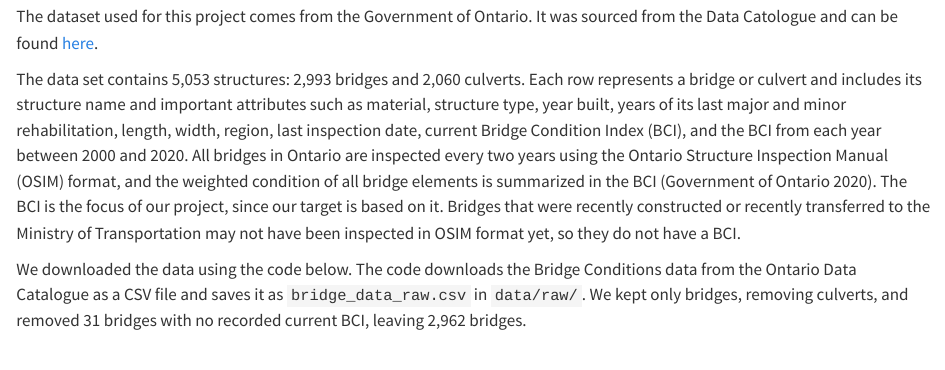
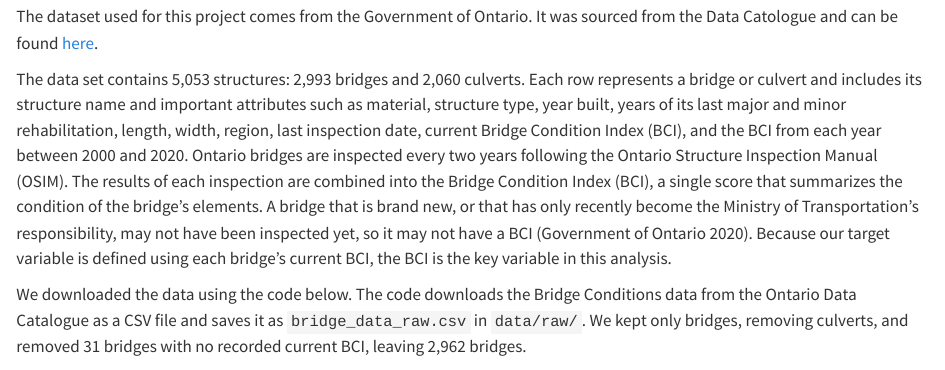
Before and after one commit to UBC-MDS-2026-27/DSCI-522-Group-7, a Quarto document (src/bridge_health_report.qmd): the page in a window 1100 px wide, from 770 px down. Rendered offline with R 4.5, knitr and Pandoc in place of Quarto, with nearby package versions; some code elsewhere in the file could not run offline; long lines of code are wrapped.

Commit message:
Update to Data subsection of Methods

```diff
--- a/src/bridge_health_report.qmd
+++ b/src/bridge_health_report.qmd
@@ -34,7 +34,7 @@ from sklearn.metrics import f1_score, recall_score, precision_score, accuracy_sc
 ## Data
 The dataset used for this project comes from the Government of Ontario. It was sourced from the Data Catologue and can be found [here](https://data.ontario.ca/dataset/bridge-conditions).
 
-The data set contains 5,053 structures: 2,993 bridges and 2,060 culverts. Each row represents a bridge or culvert and includes its structure name and important attributes such as material, structure type, year built, years of its last major and minor rehabilitation, length, width, region, last inspection date, current Bridge Condition Index (BCI), and the BCI from each year between 2000 and 2020. All bridges in Ontario are inspected every two years using the Ontario Structure Inspection Manual (OSIM) format, and the weighted condition of all bridge elements is summarized in the BCI (Government of Ontario 2020). The BCI is the focus of our project, since our target is based on it. Bridges that were recently constructed or recently transferred to the Ministry of Transportation may not have been inspected in OSIM format yet, so they do not have a BCI.
+The data set contains 5,053 structures: 2,993 bridges and 2,060 culverts. Each row represents a bridge or culvert and includes its structure name and important attributes such as material, structure type, year built, years of its last major and minor rehabilitation, length, width, region, last inspection date, current Bridge Condition Index (BCI), and the BCI from each year between 2000 and 2020. Ontario bridges are inspected every two years following the Ontario Structure Inspection Manual (OSIM). The results of each inspection are combined into the Bridge Condition Index (BCI), a single score that summarizes the condition of the bridge’s elements. A bridge that is brand new, or that has only recently become the Ministry of Transportation’s responsibility, may not have been inspected yet, so it may not have a BCI (Government of Ontario 2020). Because our target variable is defined using each bridge’s current BCI, the BCI is the key variable in this analysis.
 
 We downloaded the data using the code below. The code downloads the Bridge Conditions data from the Ontario Data Catalogue as a CSV file and saves it as `bridge_data_raw.csv` in `data/raw/`. We kept only bridges, removing culverts, and removed 31 bridges with no recorded current BCI, leaving 2,962 bridges.
 
```
